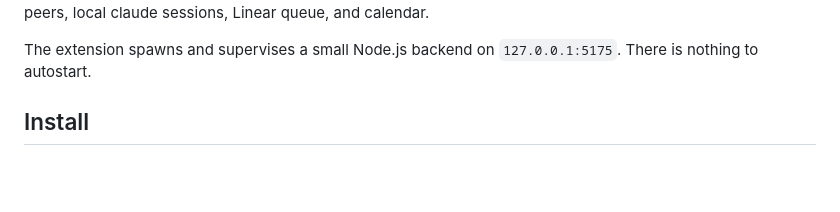
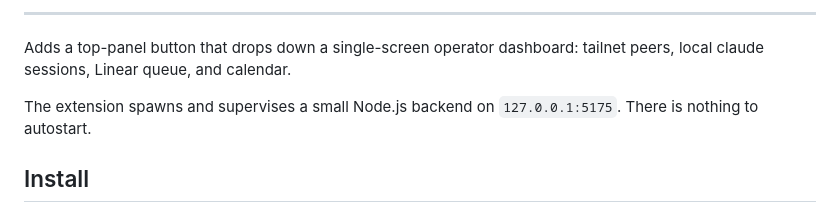
Before and after one commit to Klarum-Software/glance, a Markdown page: README.md, the part around one of its changes. Drawn GitHub-style; blank space fills up the shorter version.

```diff
--- a/README.md
+++ b/README.md
@@ -4,3 +20,5 @@ GNOME Shell extension. Adds a top-panel button that drops down a single-screen
+---
+Adds a top-panel button that drops down a single-screen
 operator dashboard: tailnet peers, local claude sessions, Linear queue, and
 calendar.
 
```
Also changed, not shown: other parts of README.md (+18 -2 lines), assets/glance_eye.png (added).
